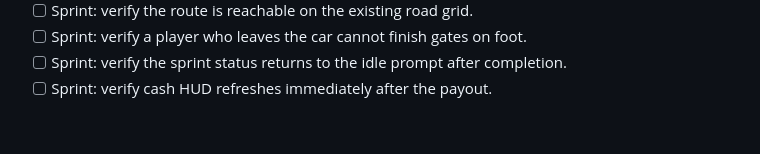
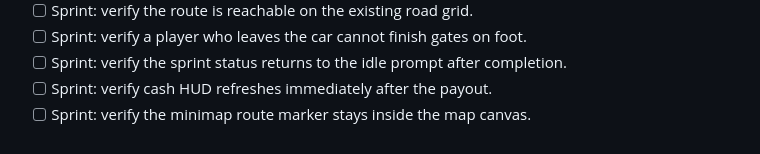
Before and after one commit to hisir-sys/gya, a Markdown page: docs/OPEN_WORLD_GAMEPLAY_PASS.md, the part around the change. GitHub-like rendering.

Commit message:
Document gameplay regression check 49: Sprint: verify the minimap route marker stays inside th

```diff
--- a/docs/OPEN_WORLD_GAMEPLAY_PASS.md
+++ b/docs/OPEN_WORLD_GAMEPLAY_PASS.md
@@ -81,3 +81,4 @@ This update pushes the original Port Meridian prototype toward a cinematic 1980s
 - [ ] Sprint: verify a player who leaves the car cannot finish gates on foot.
 - [ ] Sprint: verify the sprint status returns to the idle prompt after completion.
 - [ ] Sprint: verify cash HUD refreshes immediately after the payout.
+- [ ] Sprint: verify the minimap route marker stays inside the map canvas.
```
